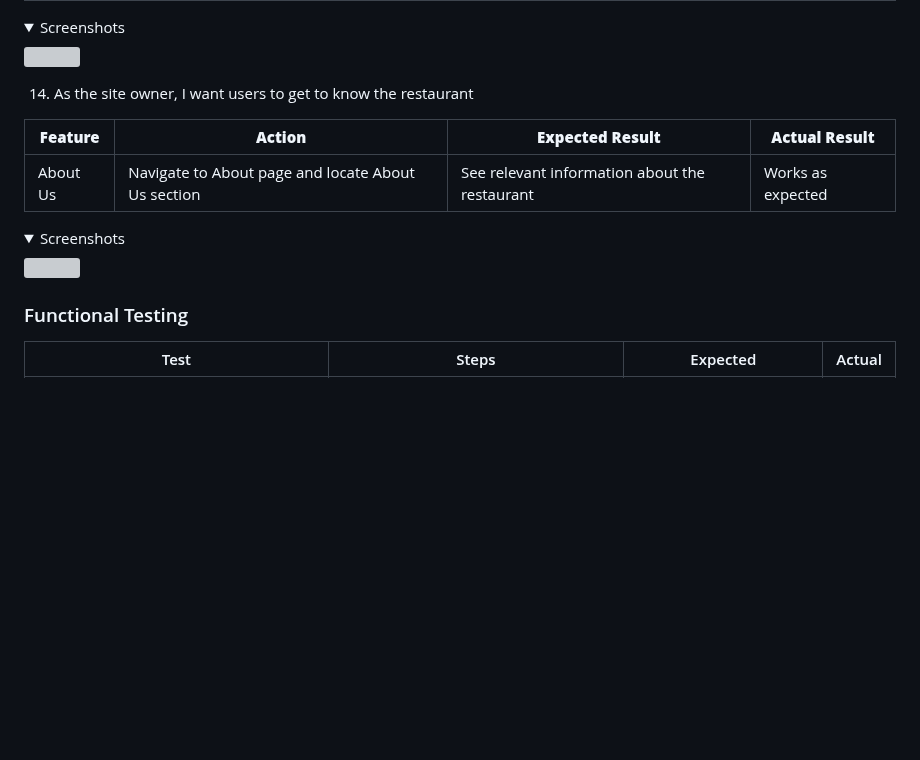
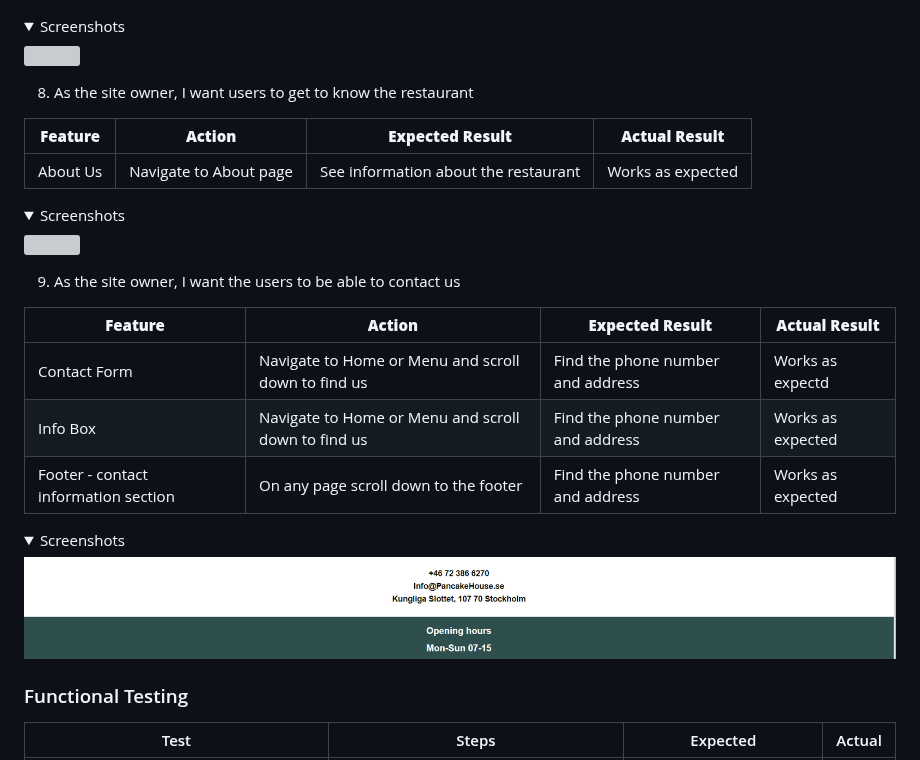
Before and after one commit to DanielE-J/Pancake-palace, a Markdown page: README.md, the part around the change. Rendered like a GitHub page; folded sections open; blank space fills up the shorter version; grey boxes are pictures that could not be loaded.

Commit message:
Added user testing to contact us

```diff
--- a/README.md
+++ b/README.md
@@ -330,14 +330,26 @@ The website was tested on the following browsers:
 <img src="Assets/Readme_images/maptesting.PNG">
 </details>
 
-14. As the site owner, I want users to get to know the restaurant
+8. As the site owner, I want users to get to know the restaurant
 
 | **Feature** | **Action** | **Expected Result** | **Actual Result** |
 |-------------|------------|---------------------|-------------------|
-| About Us | Navigate to About page and locate About Us section | See relevant information about the restaurant | Works as expected |
+| About Us | Navigate to About page | See information about the restaurant | Works as expected |
 
 <details><summary>Screenshots</summary>
 <img src="Assets/Readme_images/resturant.PNG">
+</details>
+
+9. As the site owner, I want the users to be able to contact us
+
+| **Feature** | **Action** | **Expected Result** | **Actual Result** |
+|-------------|------------|---------------------|-------------------|
+| Contact Form | Navigate to Home or Menu and scroll down to find us | Find the phone number and address | Works as expectd |
+| Info Box | Navigate to Home or Menu and scroll down to find us | Find the phone number and address | Works as expected |
+| Footer - contact information section | On any page scroll down to the footer | Find the phone number and address | Works as expected |
+
+<details><summary>Screenshots</summary>
+<img src="Assets/Readme_images/computernav.PNG">
 </details>
 
 ### Functional Testing
```
